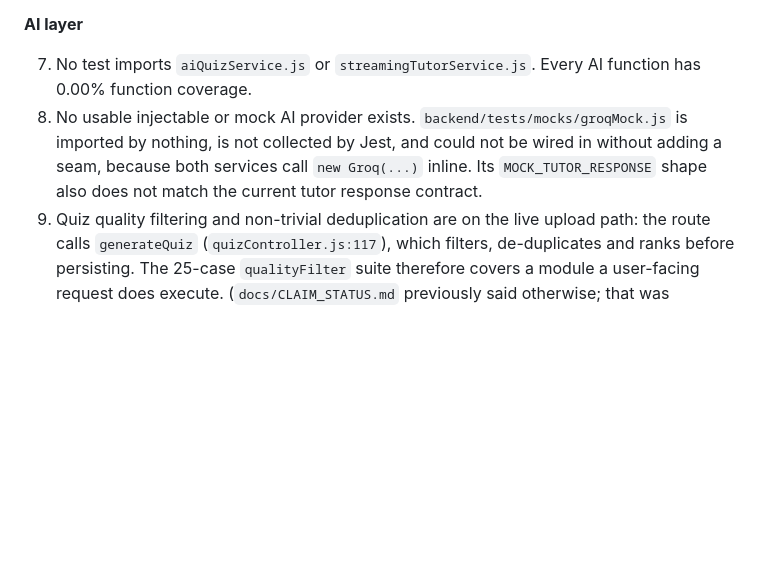
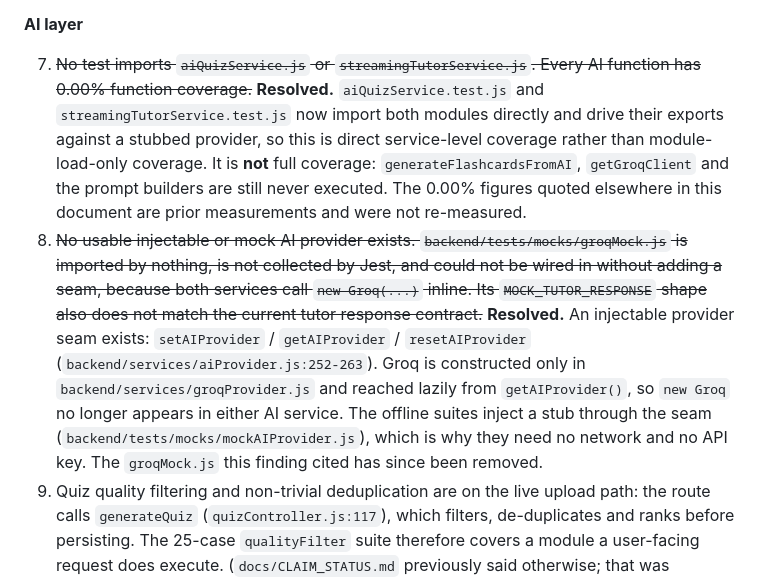
Before and after one commit to prathamkashyap/AthenaeumAI, a Markdown page: docs/TESTING_INVENTORY.md, the part around the change. Rendered like a GitHub page; blank space fills up the shorter version.

Commit message:
Reconcile stale AI service inventory findings

```diff
--- a/docs/TESTING_INVENTORY.md
+++ b/docs/TESTING_INVENTORY.md
@@ -759,12 +759,23 @@ Each gap below is a direct consequence of the inventory above.
 
 **AI layer**
 
-7. No test imports `aiQuizService.js` or `streamingTutorService.js`. Every AI function has
-   0.00% function coverage.
-8. No usable injectable or mock AI provider exists. `backend/tests/mocks/groqMock.js` is
+7. ~~No test imports `aiQuizService.js` or `streamingTutorService.js`. Every AI function has
+   0.00% function coverage.~~ **Resolved.** `aiQuizService.test.js` and
+   `streamingTutorService.test.js` now import both modules directly and drive their exports
+   against a stubbed provider, so this is direct service-level coverage rather than
+   module-load-only coverage. It is **not** full coverage: `generateFlashcardsFromAI`,
+   `getGroqClient` and the prompt builders are still never executed. The 0.00% figures
+   quoted elsewhere in this document are prior measurements and were not re-measured.
+8. ~~No usable injectable or mock AI provider exists. `backend/tests/mocks/groqMock.js` is
    imported by nothing, is not collected by Jest, and could not be wired in without adding a
    seam, because both services call `new Groq(...)` inline. Its `MOCK_TUTOR_RESPONSE` shape
-   also does not match the current tutor response contract.
+   also does not match the current tutor response contract.~~ **Resolved.** An injectable
+   provider seam exists: `setAIProvider` / `getAIProvider` / `resetAIProvider`
+   (`backend/services/aiProvider.js:252-263`). Groq is constructed only in
+   `backend/services/groqProvider.js` and reached lazily from `getAIProvider()`, so
+   `new Groq` no longer appears in either AI service. The offline suites inject a stub
+   through the seam (`backend/tests/mocks/mockAIProvider.js`), which is why they need no
+   network and no API key. The `groqMock.js` this finding cited has since been removed.
 9. Quiz quality filtering and non-trivial deduplication are on the live upload path: the route
    calls `generateQuiz` (`quizController.js:117`), which filters, de-duplicates and ranks before
    persisting. The 25-case `qualityFilter` suite therefore covers a module a user-facing request
```
